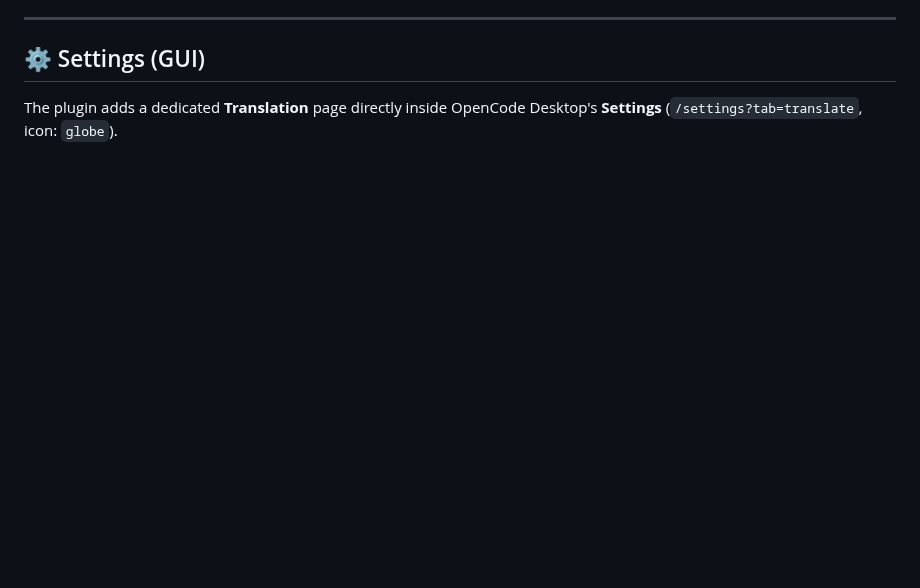
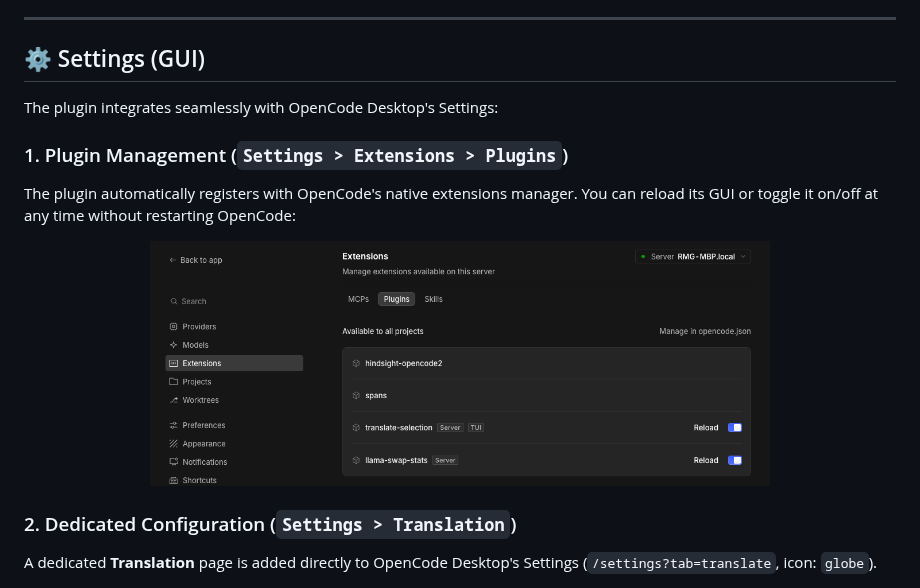
Before and after one commit to Realmagnum/opencode-translate-selection, a Markdown page: README.md, the part around the change. Rendered like a GitHub page; pictures changed too: assets/extensions.png (added); blank space fills up the shorter version.

Commit message:
docs: add extensions plugins manager screenshot to settings section

```diff
--- a/README.md
+++ b/README.md
@@ -115,7 +115,19 @@ When the translation panel is open (`alt+p` or `/translate-panel`), it receives
 
 ## ⚙️ Settings (GUI)
 
-The plugin adds a dedicated **Translation** page directly inside OpenCode Desktop's **Settings** (`/settings?tab=translate`, icon: `globe`).
+The plugin integrates seamlessly with OpenCode Desktop's Settings:
+
+### 1. Plugin Management (`Settings > Extensions > Plugins`)
+
+The plugin automatically registers with OpenCode's native extensions manager. You can reload its GUI or toggle it on/off at any time without restarting OpenCode:
+
+<p align="center">
+  <img src="assets/extensions.png" alt="OpenCode Extensions Plugins Manager" width="620" />
+</p>
+
+### 2. Dedicated Configuration (`Settings > Translation`)
+
+A dedicated **Translation** page is added directly to OpenCode Desktop's Settings (`/settings?tab=translate`, icon: `globe`).
 
 <p align="center">
   <img src="assets/settings.png" alt="Translation Tooltip Settings with Live Preview" width="620" />
```
